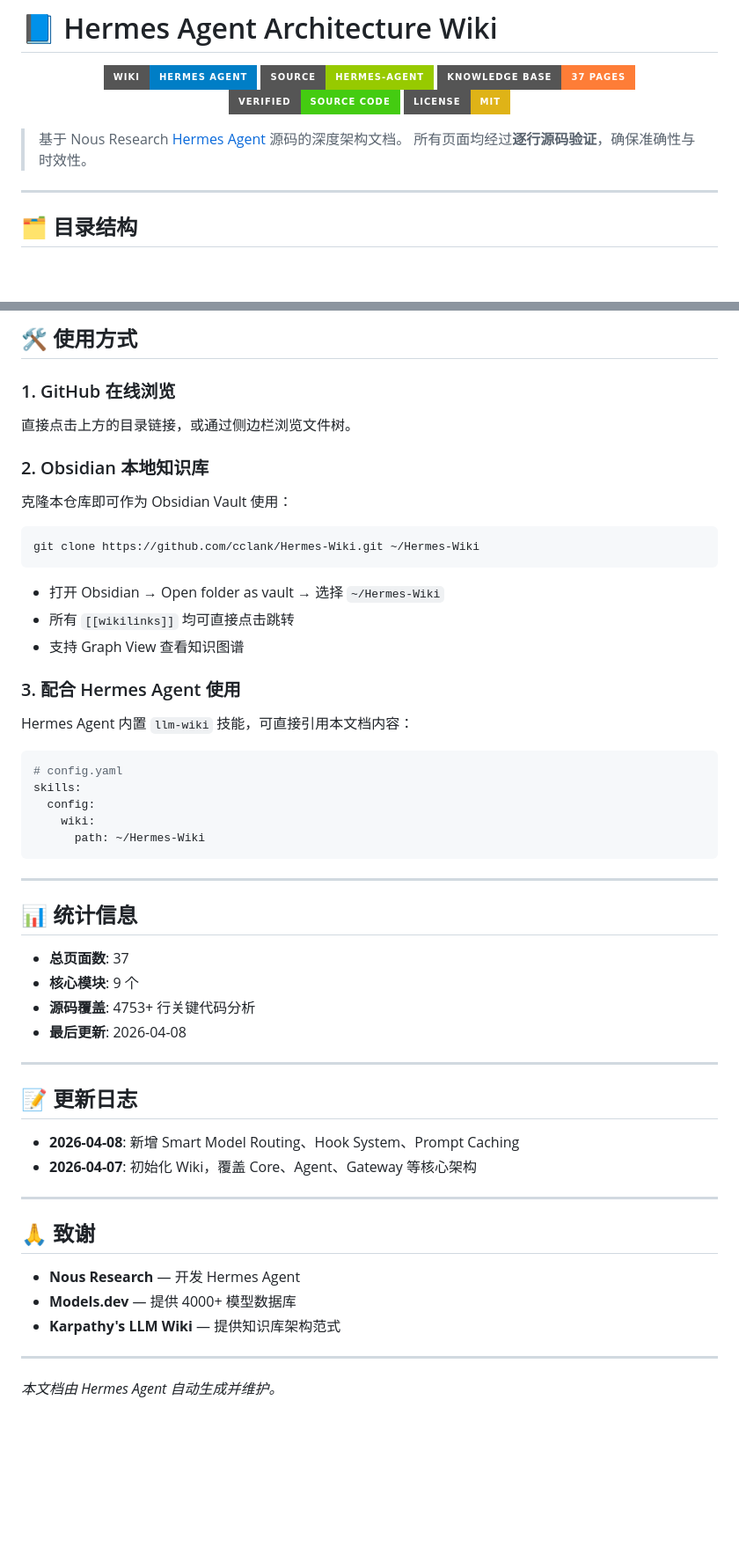
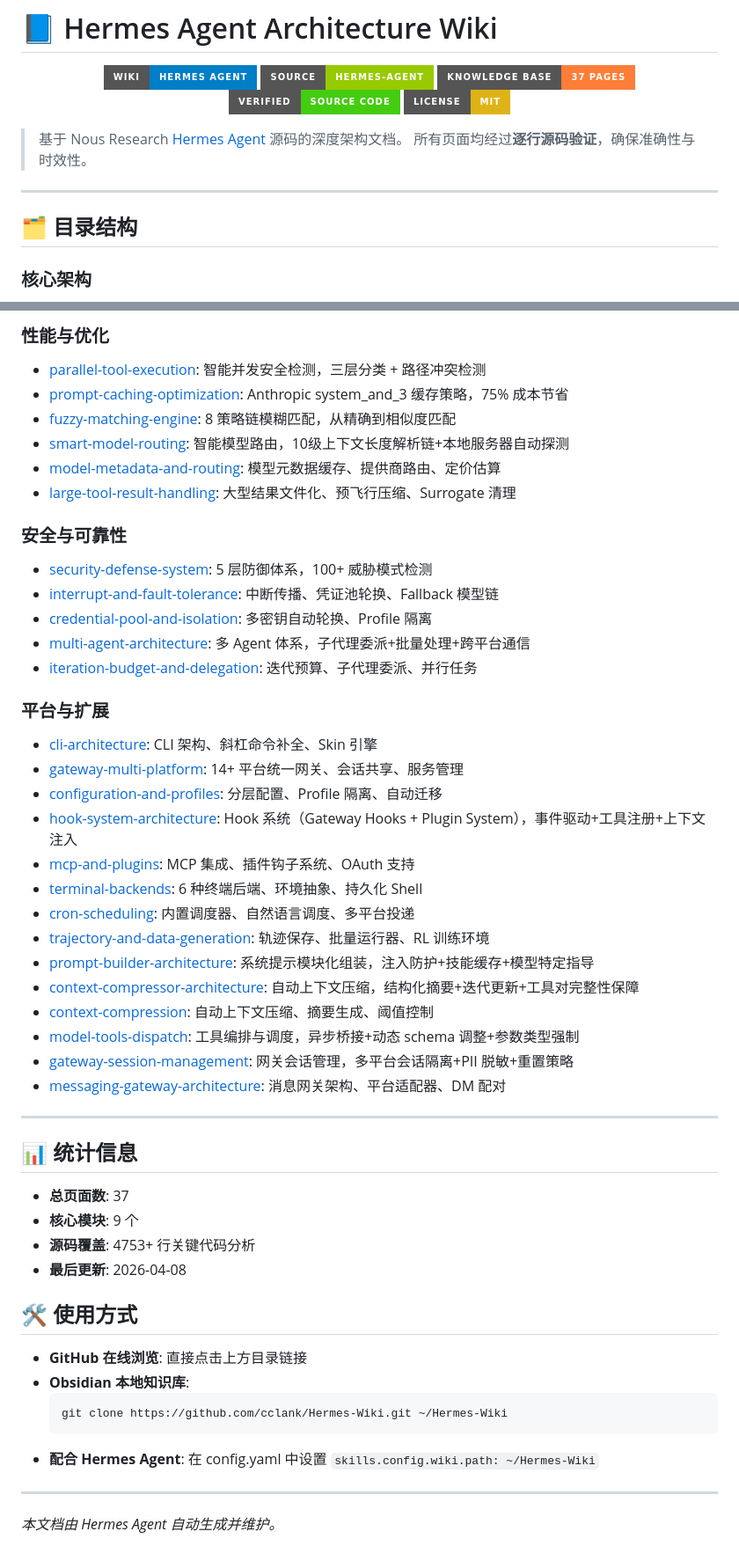
Before and after one commit to cclank/Hermes-Wiki, a Markdown page: README.md, 2 parts joined by grey strips. Shown at 88% size. Drawn GitHub-style; badges without logos; blank space fills up the shorter version.

Commit message:
docs: Fix TOC links to standard Markdown and clean up layout

````diff
--- a/README.md
+++ b/README.md
@@ -8,12 +8,12 @@
   <img src="https://img.shields.io/badge/License-MIT-yellow?style=for-the-badge" alt="License" height="28">
 </p>
 
-
-
 > 基于 Nous Research [Hermes Agent](https://github.com/NousResearch/hermes-agent) 源码的深度架构文档。
 > 所有页面均经过**逐行源码验证**，确保准确性与时效性。
+
 
 ---
 
 ## 🗂️ 目录结构
+### 核心架构
 
@@ -22,27 +30,38 @@
 
-## 🛠️ 使用方式
+### 性能与优化
 
-### 1. GitHub 在线浏览
-直接点击上方的目录链接，或通过侧边栏浏览文件树。
+- [parallel-tool-execution](concepts/parallel-tool-execution.md): 智能并发安全检测，三层分类 + 路径冲突检测
+- [prompt-caching-optimization](concepts/prompt-caching-optimization.md): Anthropic system_and_3 缓存策略，75% 成本节省
+- [fuzzy-matching-engine](concepts/fuzzy-matching-engine.md): 8 策略链模糊匹配，从精确到相似度匹配
+- [smart-model-routing](concepts/smart-model-routing.md): 智能模型路由，10级上下文长度解析链+本地服务器自动探测
+- [model-metadata-and-routing](concepts/model-metadata-and-routing.md): 模型元数据缓存、提供商路由、定价估算
+- [large-tool-result-handling](concepts/large-tool-result-handling.md): 大型结果文件化、预飞行压缩、Surrogate 清理
 
-### 2. Obsidian 本地知识库
-克隆本仓库即可作为 Obsidian Vault 使用：
-```bash
-git clone https://github.com/cclank/Hermes-Wiki.git ~/Hermes-Wiki
-```
-- 打开 Obsidian → Open folder as vault → 选择 `~/Hermes-Wiki`
-- 所有 `[[wikilinks]]` 均可直接点击跳转
-- 支持 Graph View 查看知识图谱
+### 安全与可靠性
 
-### 3. 配合 Hermes Agent 使用
-Hermes Agent 内置 `llm-wiki` 技能，可直接引用本文档内容：
-```yaml
-# config.yaml
-skills:
-  config:
-    wiki:
-      path: ~/Hermes-Wiki
-```
+- [security-defense-system](concepts/security-defense-system.md): 5 层防御体系，100+ 威胁模式检测
+- [interrupt-and-fault-tolerance](concepts/interrupt-and-fault-tolerance.md): 中断传播、凭证池轮换、Fallback 模型链
+- [credential-pool-and-isolation](concepts/credential-pool-and-isolation.md): 多密钥自动轮换、Profile 隔离
+- [multi-agent-architecture](concepts/multi-agent-architecture.md): 多 Agent 体系，子代理委派+批量处理+跨平台通信
+- [iteration-budget-and-delegation](concepts/iteration-budget-and-delegation.md): 迭代预算、子代理委派、并行任务
+
+### 平台与扩展
+
+- [cli-architecture](concepts/cli-architecture.md): CLI 架构、斜杠命令补全、Skin 引擎
+- [gateway-multi-platform](concepts/gateway-multi-platform.md): 14+ 平台统一网关、会话共享、服务管理
+- [configuration-and-profiles](concepts/configuration-and-profiles.md): 分层配置、Profile 隔离、自动迁移
+- [hook-system-architecture](concepts/hook-system-architecture.md): Hook 系统（Gateway Hooks + Plugin System），事件驱动+工具注册+上下文注入
+- [mcp-and-plugins](concepts/mcp-and-plugins.md): MCP 集成、插件钩子系统、OAuth 支持
+- [terminal-backends](concepts/terminal-backends.md): 6 种终端后端、环境抽象、持久化 Shell
+- [cron-scheduling](concepts/cron-scheduling.md): 内置调度器、自然语言调度、多平台投递
+- [trajectory-and-data-generation](concepts/trajectory-and-data-generation.md): 轨迹保存、批量运行器、RL 训练环境
+- [prompt-builder-architecture](concepts/prompt-builder-architecture.md): 系统提示模块化组装，注入防护+技能缓存+模型特定指导
+- [context-compressor-architecture](concepts/context-compressor-architecture.md): 自动上下文压缩，结构化摘要+迭代更新+工具对完整性保障
+- [context-compression](concepts/context-compression.md): 自动上下文压缩、摘要生成、阈值控制
+- [model-tools-dispatch](concepts/model-tools-dispatch.md): 工具编排与调度，异步桥接+动态 schema 调整+参数类型强制
+- [gateway-session-management](concepts/gateway-session-management.md): 网关会话管理，多平台会话隔离+PII 脱敏+重置策略
+- [messaging-gateway-architecture](concepts/messaging-gateway-architecture.md): 消息网关架构、平台适配器、DM 配对
+
 
 ---
 
@@ -53,20 +72,16 @@ skills:
 - **源码覆盖**: 4753+ 行关键代码分析
 - **最后更新**: 2026-04-08
 
----
 
-## 📝 更新日志
+## 🛠️ 使用方式
 
-- **2026-04-08**: 新增 Smart Model Routing、Hook System、Prompt Caching
-- **2026-04-07**: 初始化 Wiki，覆盖 Core、Agent、Gateway 等核心架构
+- **GitHub 在线浏览**: 直接点击上方目录链接
+- **Obsidian 本地知识库**:
+  ```bash
+  git clone https://github.com/cclank/Hermes-Wiki.git ~/Hermes-Wiki
+  ```
+- **配合 Hermes Agent**: 在 config.yaml 中设置 `skills.config.wiki.path: ~/Hermes-Wiki`
 
----
-
-## 🙏 致谢
-
-- **Nous Research** — 开发 Hermes Agent
-- **Models.dev** — 提供 4000+ 模型数据库
-- **Karpathy's LLM Wiki** — 提供知识库架构范式
 
 ---
 
````
Also changed, not shown: other parts of README.md (+10 -2 lines).
